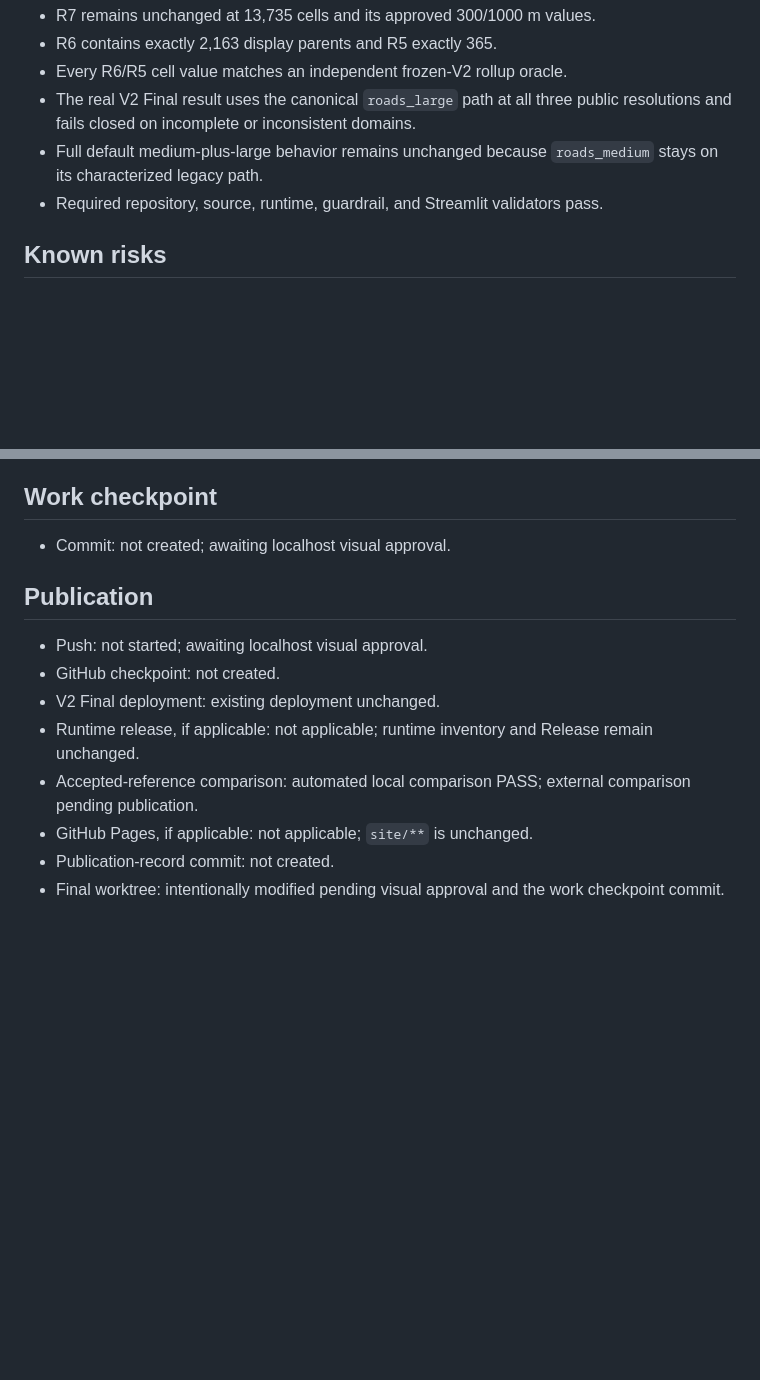
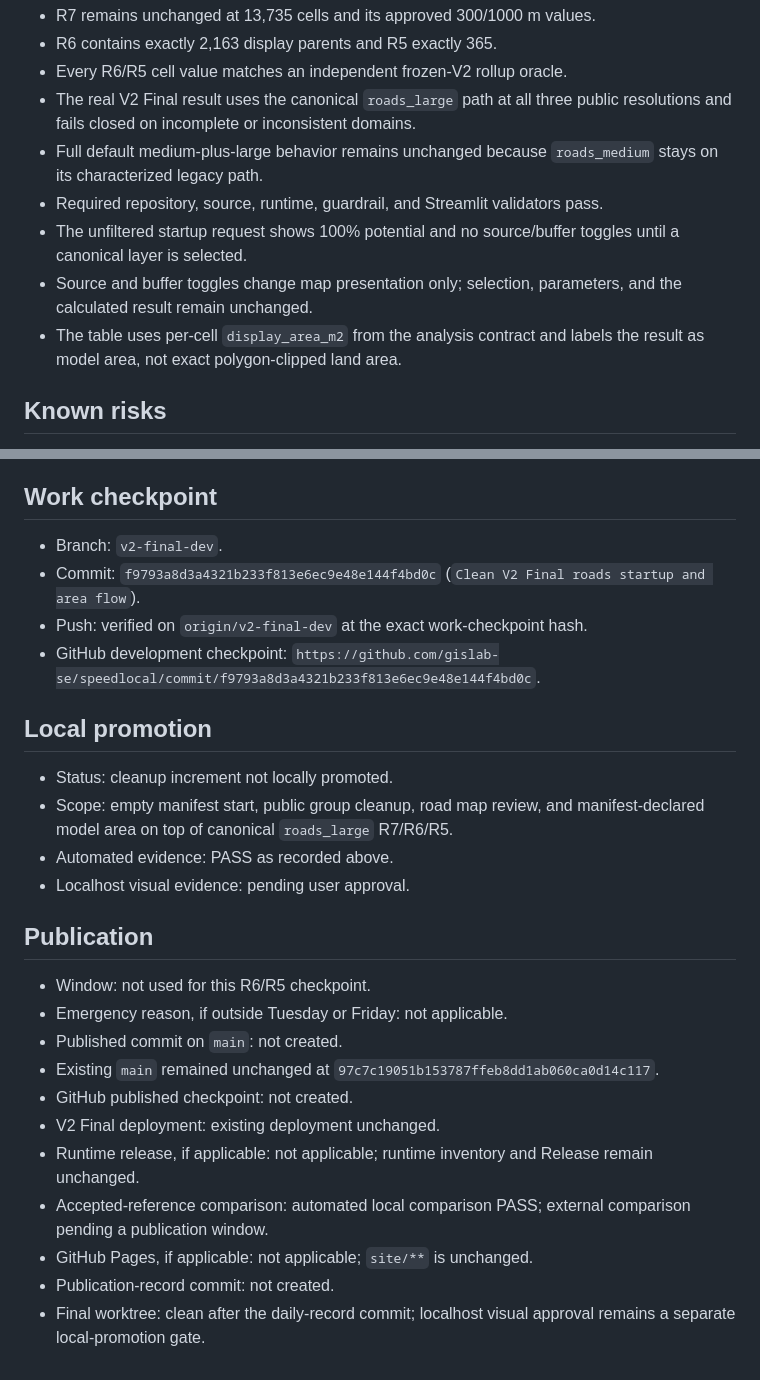
Before and after one commit to gislab-se/speedlocal, a Markdown page: docs/daily/2026-07-31.md, 2 parts joined by grey strips. Rendered like a GitHub page; blank space fills up the shorter version.

```diff
--- a/docs/daily/2026-07-31.md
+++ b/docs/daily/2026-07-31.md
@@ -50,6 +59,12 @@ parity and no region-name algorithm branch.
   `roads_medium` stays on its characterized legacy path.
 - Required repository, source, runtime, guardrail, and Streamlit validators
   pass.
+- The unfiltered startup request shows 100% potential and no source/buffer
+  toggles until a canonical layer is selected.
+- Source and buffer toggles change map presentation only; selection,
+  parameters, and the calculated result remain unchanged.
+- The table uses per-cell `display_area_m2` from the analysis contract and
+  labels the result as model area, not exact polygon-clipped land area.
 
 ## Known risks
 
@@ -158,18 +205,35 @@ checkpoint. The next code increment then starts by characterizing
 
 ## Work checkpoint
 
-- Commit: not created; awaiting localhost visual approval.
+- Branch: `v2-final-dev`.
+- Commit: `f9793a8d3a4321b233f813e6ec9e48e144f4bd0c` (`Clean V2 Final
+  roads startup and area flow`).
+- Push: verified on `origin/v2-final-dev` at the exact work-checkpoint hash.
+- GitHub development checkpoint:
+  `https://github.com/gislab-se/speedlocal/commit/f9793a8d3a4321b233f813e6ec9e48e144f4bd0c`.
+
+## Local promotion
+
+- Status: cleanup increment not locally promoted.
+- Scope: empty manifest start, public group cleanup, road map review, and
+  manifest-declared model area on top of canonical `roads_large` R7/R6/R5.
+- Automated evidence: PASS as recorded above.
+- Localhost visual evidence: pending user approval.
 
 ## Publication
 
-- Push: not started; awaiting localhost visual approval.
-- GitHub checkpoint: not created.
+- Window: not used for this R6/R5 checkpoint.
+- Emergency reason, if outside Tuesday or Friday: not applicable.
+- Published commit on `main`: not created.
+- Existing `main` remained unchanged at
+  `97c7c19051b153787ffeb8dd1ab060ca0d14c117`.
+- GitHub published checkpoint: not created.
 - V2 Final deployment: existing deployment unchanged.
 - Runtime release, if applicable: not applicable; runtime inventory and
   Release remain unchanged.
 - Accepted-reference comparison: automated local comparison PASS; external
-  comparison pending publication.
+  comparison pending a publication window.
 - GitHub Pages, if applicable: not applicable; `site/**` is unchanged.
 - Publication-record commit: not created.
-- Final worktree: intentionally modified pending visual approval and the work
-  checkpoint commit.
+- Final worktree: clean after the daily-record commit; localhost visual
+  approval remains a separate local-promotion gate.
```
Also changed, not shown: other parts of docs/daily/2026-07-31.md (+82 -41 lines).
